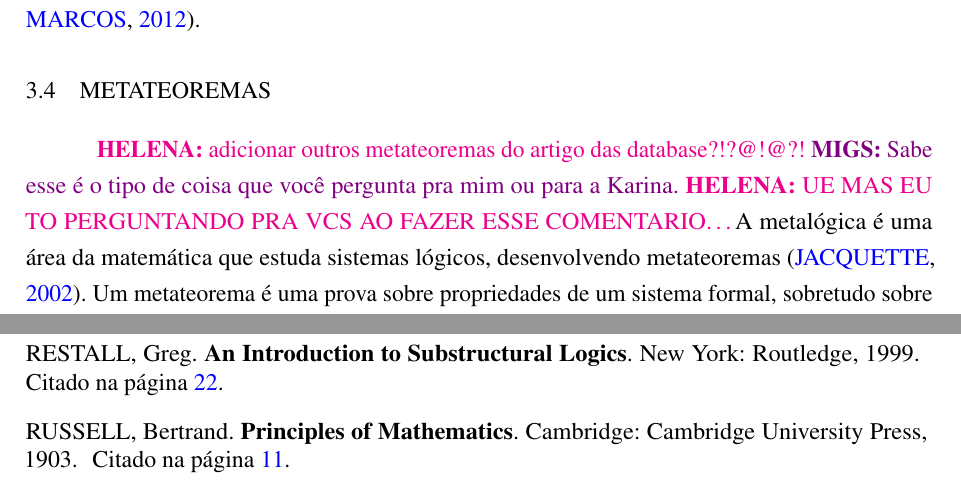
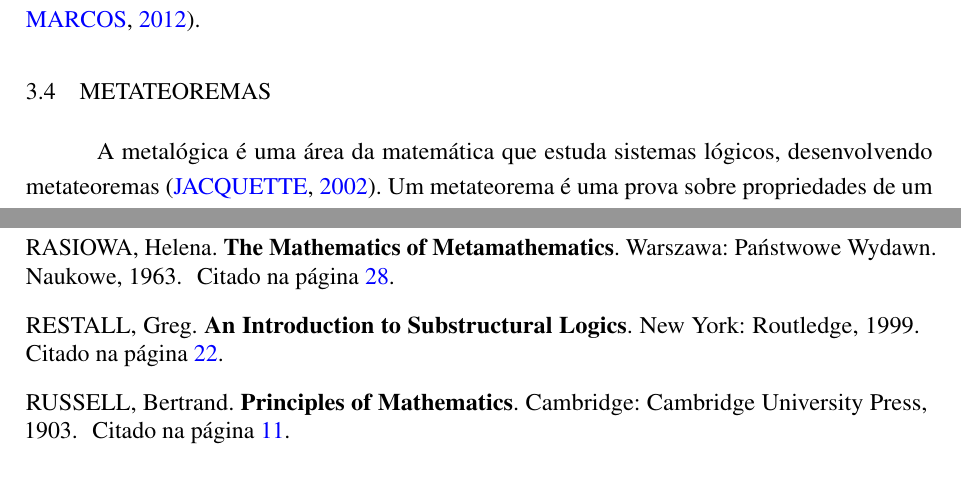
Before and after one commit to dipled/Final_Paper, a LaTeX thesis (Main.tex, which reads Referencias.bib, Textuais/LFI1.tex): two parts of pages 29 and 51 of 51, joined at a grey line, cut so that both start at the same text. Compiled offline with pdfLaTeX.

Commit message:
referencias

```diff
--- a/Referencias.bib
+++ b/Referencias.bib
@@ -26,3 +26,6 @@
 	title = {A Companion to Philosophical Logic},
 	year = {2002},
     chapter = {21}
+}
+@book{Rasiowa1963-RASTMO,
+	address = {Warszawa},
@@ -29,3 +35,5 @@
+	title = {The Mathematics of Metamathematics},
+	year = {1963}
 }
 
 
--- a/Textuais/LFI1.tex
+++ b/Textuais/LFI1.tex
@@ -313,7 +313,7 @@ Este capítulo é dividido da seguinte forma: na Seção~\ref{sec:linguagem} é
 
 
 \section{Metateoremas}\label{sec:metateoremas}
-    \helena{adicionar outros metateoremas do artigo das database?!?@!@?!} \migs{Sabe esse é o tipo de coisa que você pergunta pra mim ou para a Karina.} \helena{UE MAS EU TO PERGUNTANDO PRA VCS AO FAZER ESSE COMENTARIO\ldots}A metalógica é uma área da matemática que estuda sistemas lógicos, desenvolvendo metateoremas~\cite{Jacquette2002-JACACT-7}. Um metateorema é uma prova sobre propriedades de um sistema formal, sobretudo sobre suas relações de consequência, utilizando uma metalinguagem~\cite{Tarski1956-TARLSM,Barile_2024}. Estas propriedades são chamadas de \textit{metapropriedades}.
+    A metalógica é uma área da matemática que estuda sistemas lógicos, desenvolvendo metateoremas~\cite{Jacquette2002-JACACT-7}. Um metateorema é uma prova sobre propriedades de um sistema formal, sobretudo sobre suas relações de consequência, utilizando uma metalinguagem~\cite{Tarski1956-TARLSM, Rasiowa1963-RASTMO, Barile_2024}. Estas propriedades são chamadas de \textit{metapropriedades}.
 
     Algumas metapropriedades importantes de serem provadas sobre um sistema lógico munido com uma relação de consequência sintática $\vdash$ e uma relação de consequência semântica $\vDash$ (como é o caso da \lfium{}) são a correção, que afirma que tudo que é derivável em $\vdash$ é válido em $\vDash$, e a completude, que afirma que tudo que é válido em $\vDash$ pode ser provado em $\vdash$. Outra metapropriedade relevante é a equivalência entre a semântica matricial e as bivalorações da \lfium{}, apresentados na Seção~\ref{sec:semantica}, já que ambos sistemas possuem suas particularidades e vantagens.
 
```
Also changed, not shown: Referencias.bib (5 more changed lines).
